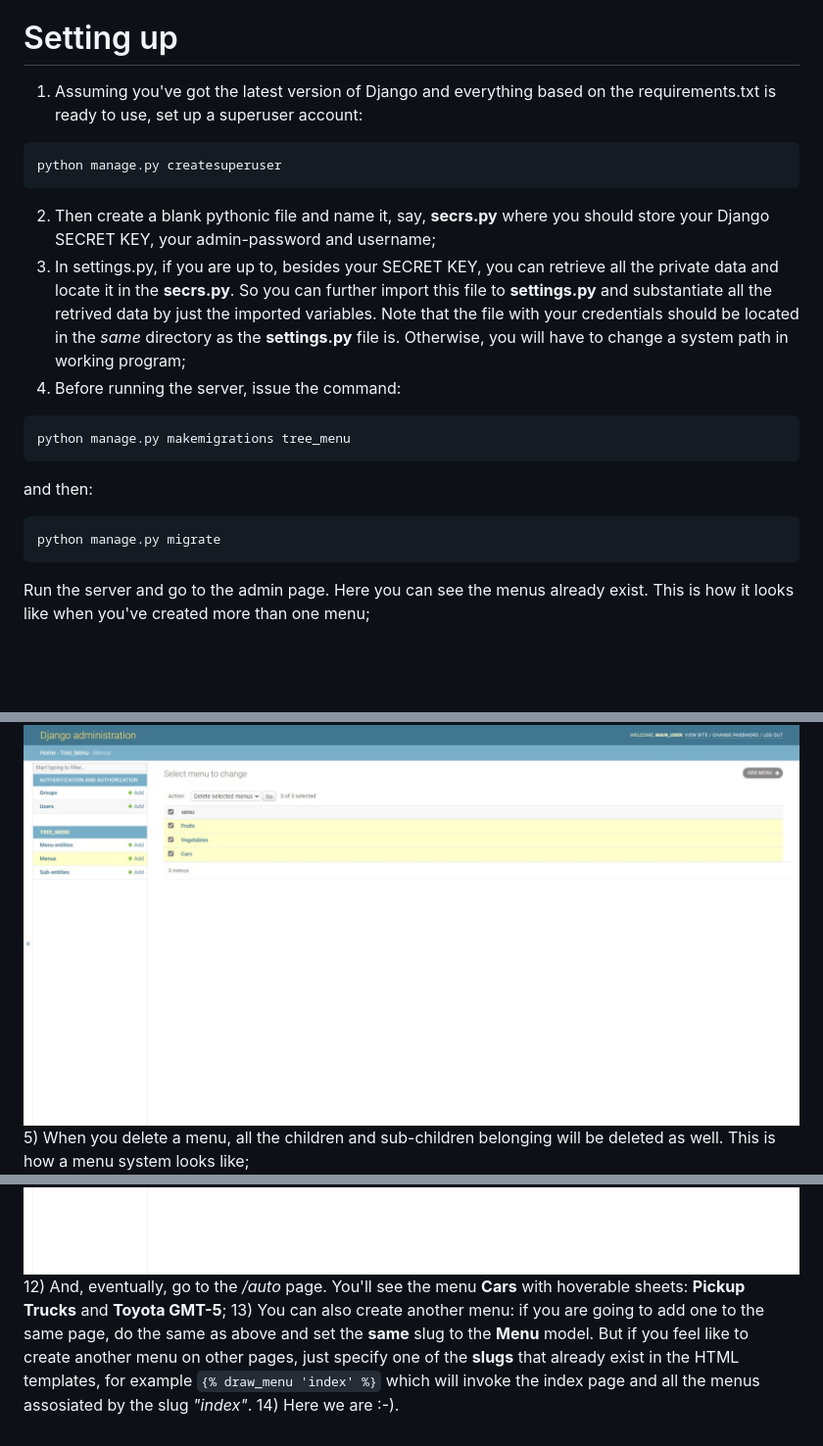
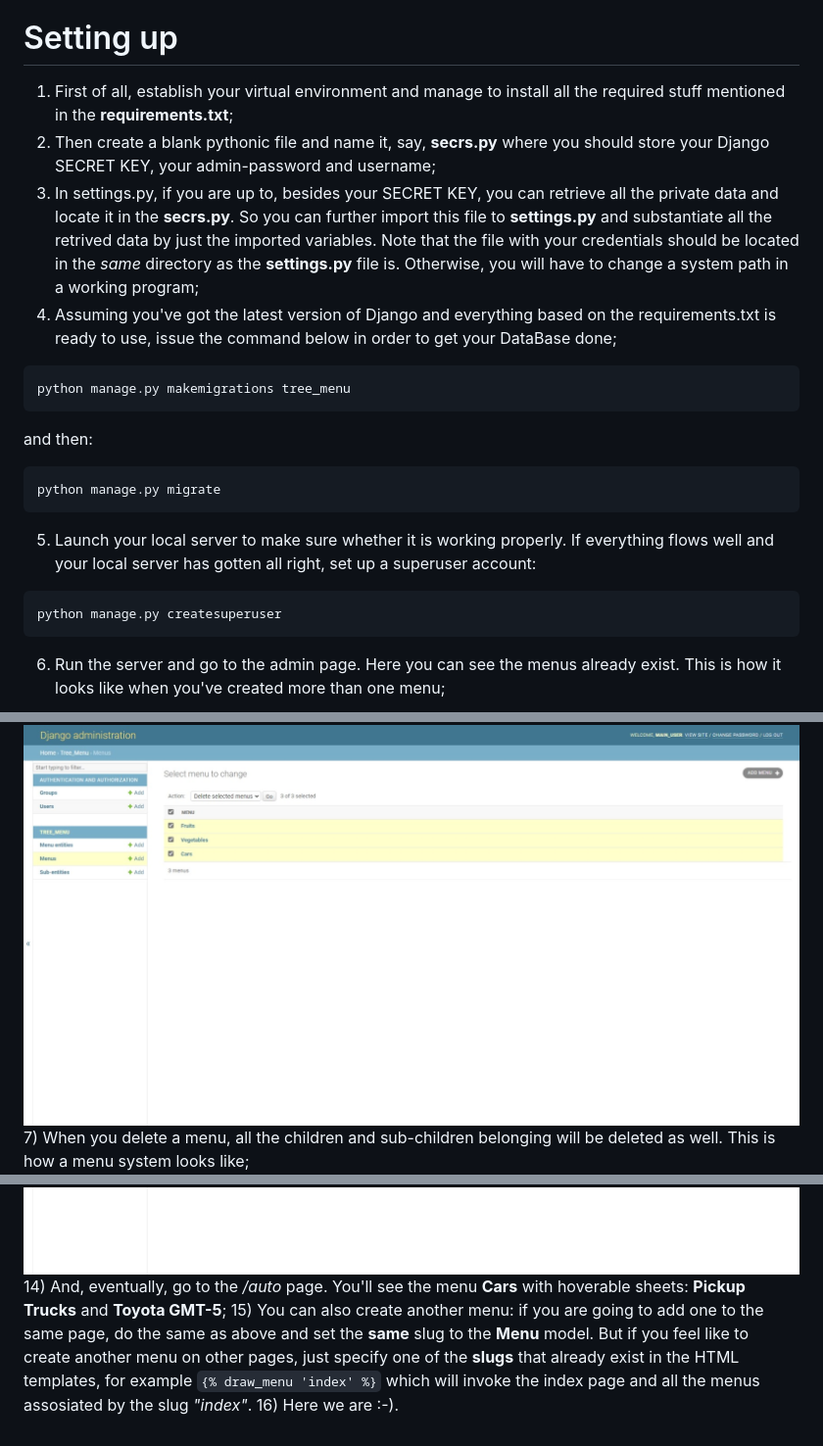
Before and after one commit to John321Blacksmith/django_menu, a Markdown page: README.md, 3 parts joined by grey strips. Shown at 98% size. Drawn GitHub-style; blank space fills up the shorter version.

Commit message:
some changes pushed

````diff
--- a/README.md
+++ b/README.md
@@ -7,13 +7,10 @@ The *second one* contains all the menu entities each **menu** may contain. The *
 An entire menu system is stored in the DataBase. All the levels of menu are either modified or deleted via the Django-admin toolpage.
 
 # Setting up
-1) Assuming you've got the latest version of Django and everything based on the requirements.txt is ready to use, set up a superuser account:
-```
-python manage.py createsuperuser
-```
+1) First of all, establish your virtual environment and manage to install all the required stuff mentioned in the **requirements.txt**;
 2) Then create a blank pythonic file and name it, say, **secrs.py** where you should store your Django SECRET KEY, your admin-password and username;
-3) In settings.py, if you are up to, besides your SECRET KEY, you can retrieve all the private data and locate it in the **secrs.py**. So you can further import this file to **settings.py** and substantiate all the retrived data by just the imported variables. Note that the file with your credentials should be located in the *same* directory as the **settings.py** file is. Otherwise, you will have to change a system path in working program;
-4) Before running the server, issue the command:
+3) In settings.py, if you are up to, besides your SECRET KEY, you can retrieve all the private data and locate it in the **secrs.py**. So you can further import this file to **settings.py** and substantiate all the retrived data by just the imported variables. Note that the file with your credentials should be located in the *same* directory as the **settings.py** file is. Otherwise, you will have to change a system path in a working program;
+4) Assuming you've got the latest version of Django and everything based on the requirements.txt is ready to use, issue the command below in order to get your DataBase done;
 ```
 python manage.py makemigrations tree_menu
 ```
@@ -21,7 +18,12 @@ and then:
 ```
 python manage.py migrate
 ```
-Run the server and go to the admin page. Here you can see the menus already exist. This is how it looks like when you've created more than one menu;
+5) Launch your local server to make sure whether it is working properly. If everything flows well and your local server has gotten all right, set up a superuser account:
+```
+python manage.py createsuperuser
+```
+6) Run the server and go to the admin page. Here you can see the menus already exist. This is how it looks like when you've created more than one menu;
+
 ![admin page](images/deletion.jpeg)
-5) When you delete a menu, all the children and sub-children belonging will be deleted as well. This is how a menu system looks like;
+7) When you delete a menu, all the children and sub-children belonging will be deleted as well. This is how a menu system looks like;
 ![delete a tree](images/tree_sys.jpeg)
@@ -39,5 +41,5 @@ Run the server and go to the admin page. Here you can see the menus already exis
 ![sub menu entity fields](images/new_sub_m_fields.jpeg)
-12) And, eventually, go to the */auto* page. You'll see the menu **Cars** with hoverable sheets: **Pickup Trucks** and **Toyota GMT-5**;
-13) You can also create another menu: if you are going to add one to the same page, do the same as above and set the **same** slug to the **Menu** model.
+14) And, eventually, go to the */auto* page. You'll see the menu **Cars** with hoverable sheets: **Pickup Trucks** and **Toyota GMT-5**;
+15) You can also create another menu: if you are going to add one to the same page, do the same as above and set the **same** slug to the **Menu** model.
 But if you feel like to create another menu on other pages, just specify one of the **slugs** that already exist in the HTML templates, for example ```{% draw_menu 'index' %}``` which will invoke the index page and all the menus assosiated by the slug *"index"*.
-14) Here we are :-).
+16) Here we are :-).
````
Also changed, not shown: other parts of README.md (+6 -6 lines).
